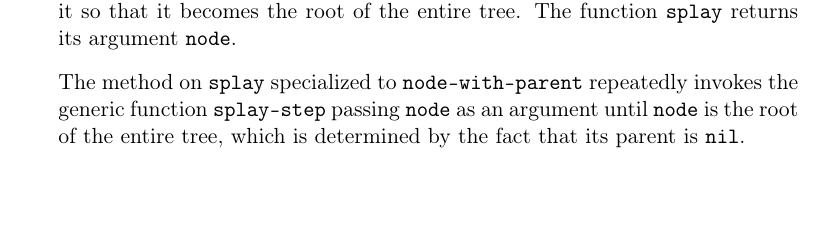
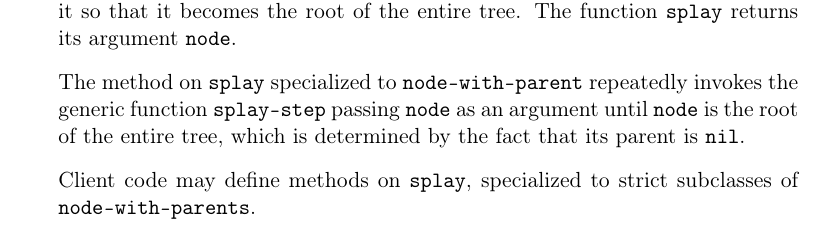
Before and after one commit to robert-strandh/Clump, a LaTeX book (Documentation/clump.tex, which reads Documentation/chap-binary-trees.tex): part of page 9 of 12, cut so that both start at the same text, the shorter picture padded with empty space. Compiled offline with pdfLaTeX.

Commit message:
Document that client code may define methods on SPLAY.

```diff
--- a/Documentation/chap-binary-trees.tex
+++ b/Documentation/chap-binary-trees.tex
@@ -115,3 +115,6 @@ repeatedly invokes the generic function \texttt{splay-step} passing
 \texttt{node} as an argument until \texttt{node} is the root of the
 entire tree, which is determined by the fact that its parent is
 \texttt{nil}.
+
+Client code may define methods on \texttt{splay}, specialized to
+strict subclasses of \texttt{node-with-parents}.
```
